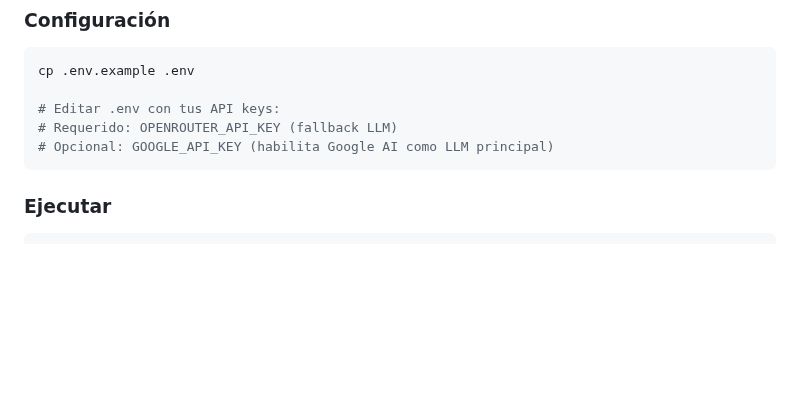
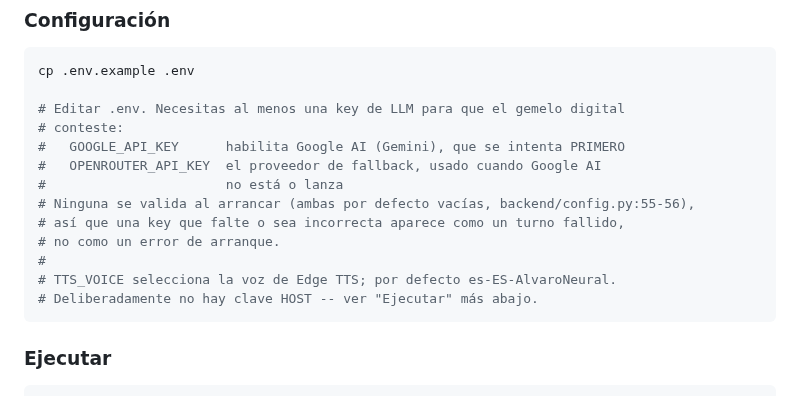
Before and after one commit to mikelrh-dev/liveInterviewRAG, a Markdown page: README_ES.md, the part around the change. GitHub-like rendering; blank space fills up the shorter version.

Commit message:
fix(readme_es): say which LLM key is required, and that neither is checked at boot
The configuration block said "Requerido: OPENROUTER_API_KEY" and
"Opcional: GOOGLE_API_KEY", which inverts the priority: llm.py:157 tries
google_api_key first and only falls through to OpenRouter when it is
absent or raises, so Google is the primary and OpenRouter the fallback.

It also implied a required key is enforced at startup. It is not:
config.py:55-56 defaults both to the empty string, so a missing or wrong
key surfaces as a failed turn rather than a boot error. Someone reading
"Requerido" would wait for a startup failure that never comes.

````diff
--- a/README_ES.md
+++ b/README_ES.md
@@ -234,9 +234,17 @@ padre del paquete `backend`, no a un nombre de directorio fijo.
 ```bash
 cp .env.example .env
 
-# Editar .env con tus API keys:
-# Requerido: OPENROUTER_API_KEY (fallback LLM)
-# Opcional: GOOGLE_API_KEY (habilita Google AI como LLM principal)
+# Editar .env. Necesitas al menos una key de LLM para que el gemelo digital
+# conteste:
+#   GOOGLE_API_KEY      habilita Google AI (Gemini), que se intenta PRIMERO
+#   OPENROUTER_API_KEY  el proveedor de fallback, usado cuando Google AI
+#                       no está o lanza
+# Ninguna se valida al arrancar (ambas por defecto vacías, backend/config.py:55-56),
+# así que una key que falte o sea incorrecta aparece como un turno fallido,
+# no como un error de arranque.
+#
+# TTS_VOICE selecciona la voz de Edge TTS; por defecto es-ES-AlvaroNeural.
+# Deliberadamente no hay clave HOST -- ver "Ejecutar" más abajo.
 ```
 
 ### Ejecutar
````
